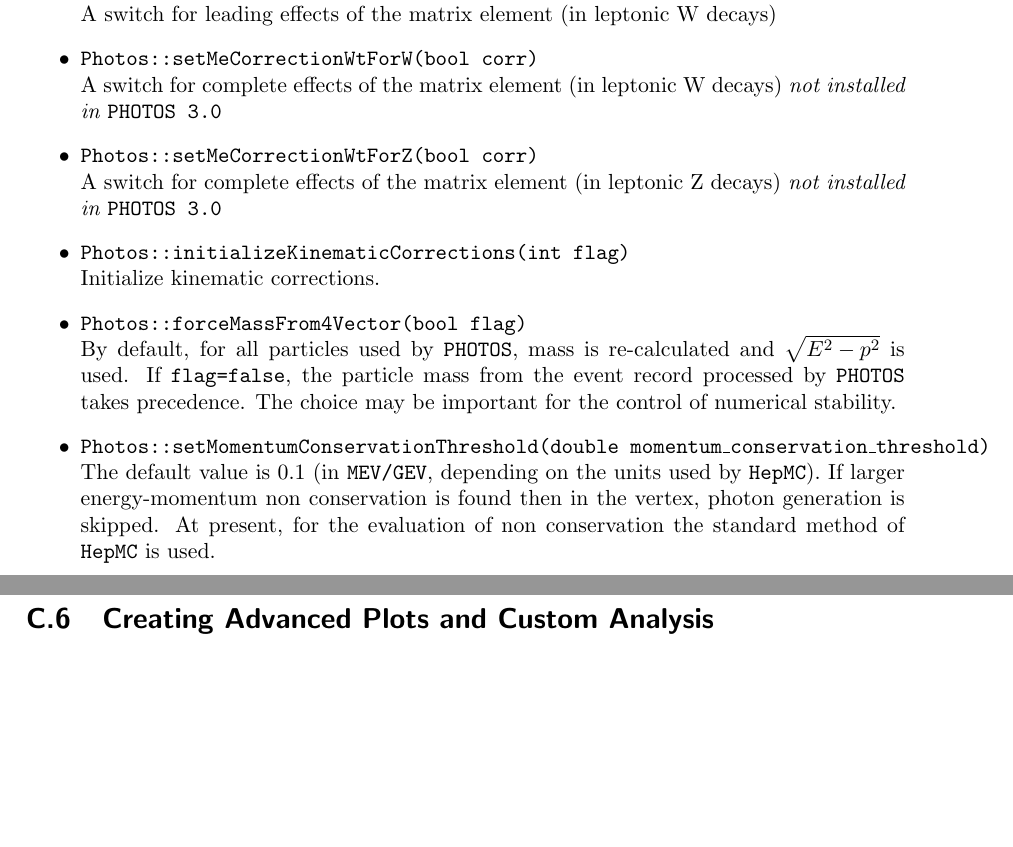
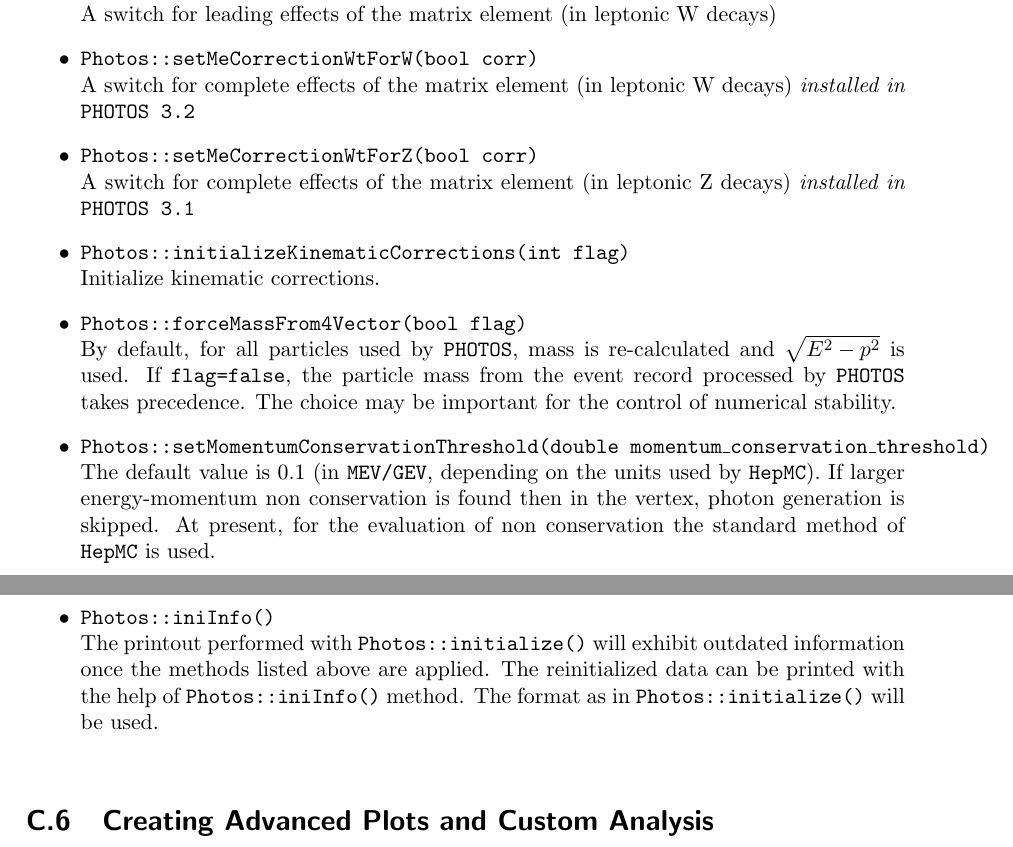
Before and after one commit to alisw/photospp, a LaTeX document (documentation/latex_documentation/Photos_interface_design.tex): two parts of pages 32 and 33 of 33, joined at a grey line, cut so that both start at the same text, the shorter picture padded with empty space. Compiled offline with pdfLaTeX.

Commit message:
latex documentation up to version 3.2 introduced

```diff
--- a/documentation/latex_documentation/Photos_interface_design.tex
+++ b/documentation/latex_documentation/Photos_interface_design.tex
@@ -1524,9 +1524,9 @@ or are introduced for backward compatibility.
   \item {\tt Photos::setCorrectionWtForW(bool corr)} \\
          A switch for leading effects of the matrix element (in leptonic W decays)
   \item {\tt Photos::setMeCorrectionWtForW(bool corr)} \\
-         A switch for complete effects of the matrix element (in leptonic W decays) {\it not installed in {\tt PHOTOS 3.0} }
+         A switch for complete effects of the matrix element (in leptonic W decays) {\it  installed in {\tt PHOTOS 3.2} }
   \item {\tt Photos::setMeCorrectionWtForZ(bool corr)} \\
-         A switch for complete effects of the matrix element (in leptonic Z decays) {\it not installed in {\tt PHOTOS 3.0} }
+         A switch for complete effects of the matrix element (in leptonic Z decays) {\it  installed in {\tt PHOTOS 3.1} }
   \item {\tt Photos::initializeKinematicCorrections(int flag)} \\
         Initialize kinematic corrections.
   \item {\tt Photos::forceMassFrom4Vector(bool flag)} \\
@@ -1541,6 +1541,12 @@ on the units used by {\tt HepMC}). If larger energy-momentum non conservation
         is found then in  the vertex, photon generation  is skipped.
         At present, for the evaluation of non conservation  the standard method of {\tt HepMC}
         is used.
+  \item {\tt Photos::iniInfo()} \\
+        The printout performed with  {\tt Photos::initialize()}  will exhibit
+        outdated information
+        once the methods listed above are applied. The reinitialized data can be printed with
+        the help of  {\tt Photos::iniInfo()} method.
+        The format as in {\tt Photos::initialize()}  will be used.
 
 \end{itemize}
 
```
Also changed, not shown: documentation/latex_documentation/Photos_interface_design.tex (4 more changed lines).
